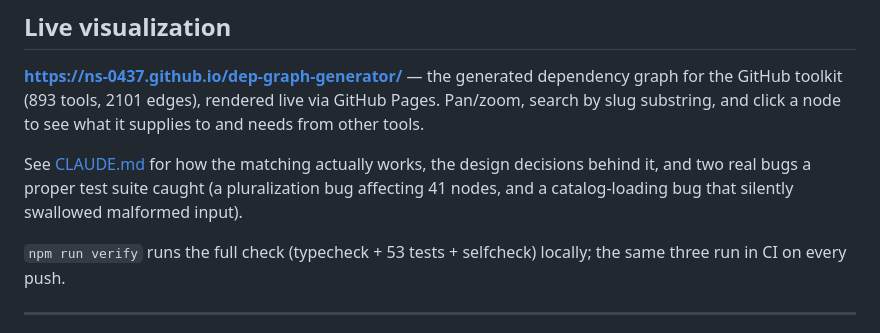
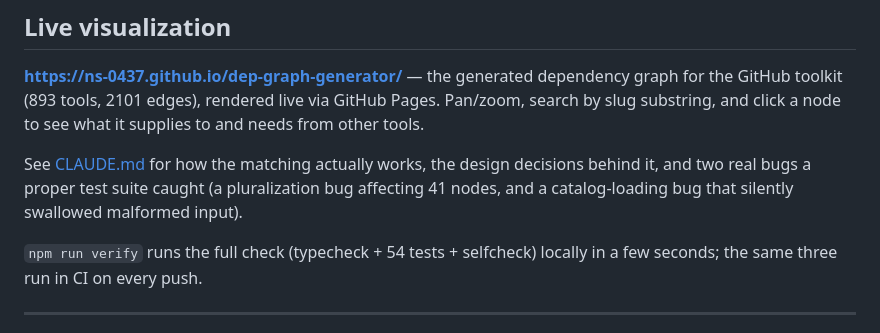
Before and after one commit to ns-0437/dep-graph-generator, a Markdown page: README.md, the part around the change. Drawn GitHub-style.

```diff
--- a/README.md
+++ b/README.md
@@ -12,8 +12,8 @@ See [CLAUDE.md](CLAUDE.md) for how the matching actually works, the design decis
 it, and two real bugs a proper test suite caught (a pluralization bug affecting 41 nodes,
 and a catalog-loading bug that silently swallowed malformed input).
 
-`npm run verify` runs the full check (typecheck + 53 tests + selfcheck) locally; the same
-three run in CI on every push.
+`npm run verify` runs the full check (typecheck + 54 tests + selfcheck) locally in a few
+seconds; the same three run in CI on every push.
 
 ---
 
```
Also changed, not shown: CLAUDE.md (+20 -0 lines).
